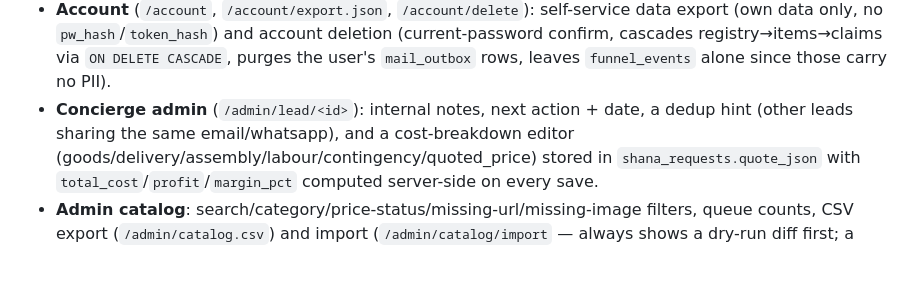
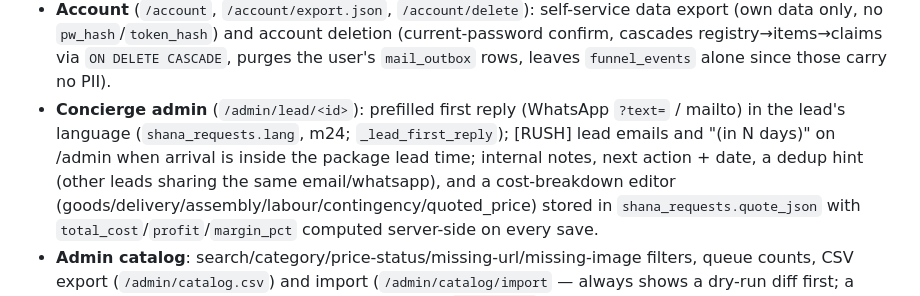
Before and after one commit to Amrabson/ourbayis, a Markdown page: PROJECT_KNOWLEDGE.md, the part around the change. Drawn GitHub-style; blank space fills up the shorter version.

Commit message:
PROJECT_KNOWLEDGE: lead reply, rush flags
Co-Authored-By: Claude Opus 5.5 <noreply@anthropic.com>

```diff
--- a/PROJECT_KNOWLEDGE.md
+++ b/PROJECT_KNOWLEDGE.md
@@ -199,7 +199,9 @@ cancel — `/release` is kept as an alias route to the same handler, thanked).
   (own data only, no `pw_hash`/`token_hash`) and account deletion (current-password confirm,
   cascades registry→items→claims via `ON DELETE CASCADE`, purges the user's `mail_outbox` rows,
   leaves `funnel_events` alone since those carry no PII).
-- **Concierge admin** (`/admin/lead/<id>`): internal notes, next action + date, a dedup hint (other
+- **Concierge admin** (`/admin/lead/<id>`): prefilled first reply (WhatsApp `?text=` / mailto) in the
+  lead's language (`shana_requests.lang`, m24; `_lead_first_reply`); [RUSH] lead emails and "(in N days)"
+  on /admin when arrival is inside the package lead time; internal notes, next action + date, a dedup hint (other
   leads sharing the same email/whatsapp), and a cost-breakdown editor
   (goods/delivery/assembly/labour/contingency/quoted_price) stored in `shana_requests.quote_json`
   with `total_cost`/`profit`/`margin_pct` computed server-side on every save.
```
